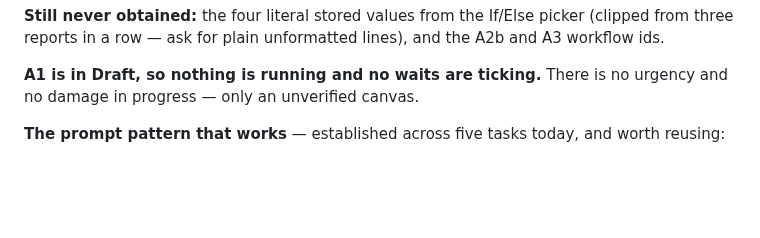
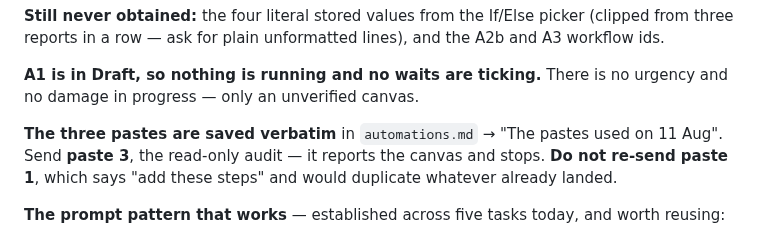
Before and after one commit to kennbutchoigutierrez/trueline-capstone, a Markdown page: PROGRESS.md, the part around the change. GitHub-like rendering; blank space fills up the shorter version.

```diff
--- a/PROGRESS.md
+++ b/PROGRESS.md
@@ -79,6 +79,10 @@ three reports in a row — ask for plain unformatted lines), and the A2b and A3
 
 **A1 is in Draft, so nothing is running and no waits are ticking.** There is no urgency and no
 damage in progress — only an unverified canvas.
+
+**The three pastes are saved verbatim** in `automations.md` → "The pastes used on 11 Aug". Send
+**paste 3**, the read-only audit — it reports the canvas and stops. **Do not re-send paste 1**,
+which says "add these steps" and would duplicate whatever already landed.
 
 **The prompt pattern that works** — established across five tasks today, and worth reusing:
 
```
Also changed, not shown: automations.md (+84 -0 lines).
